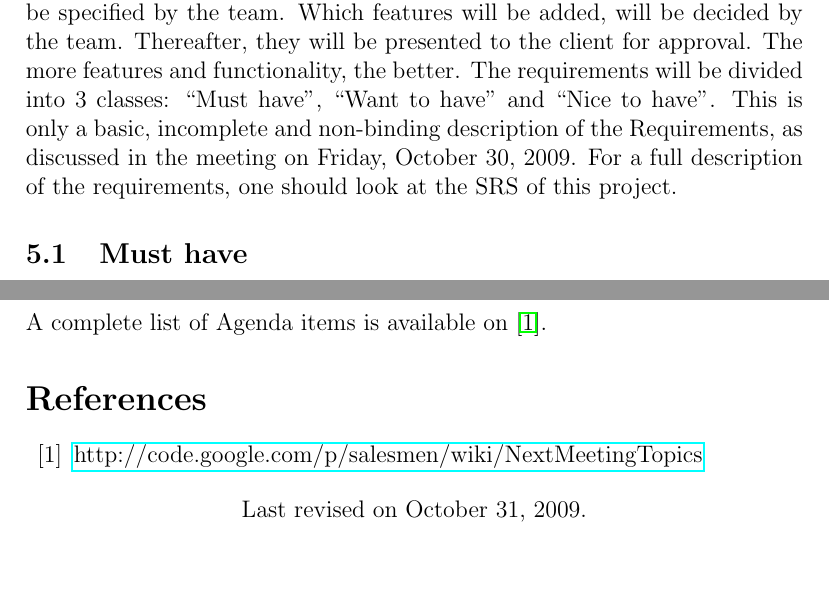
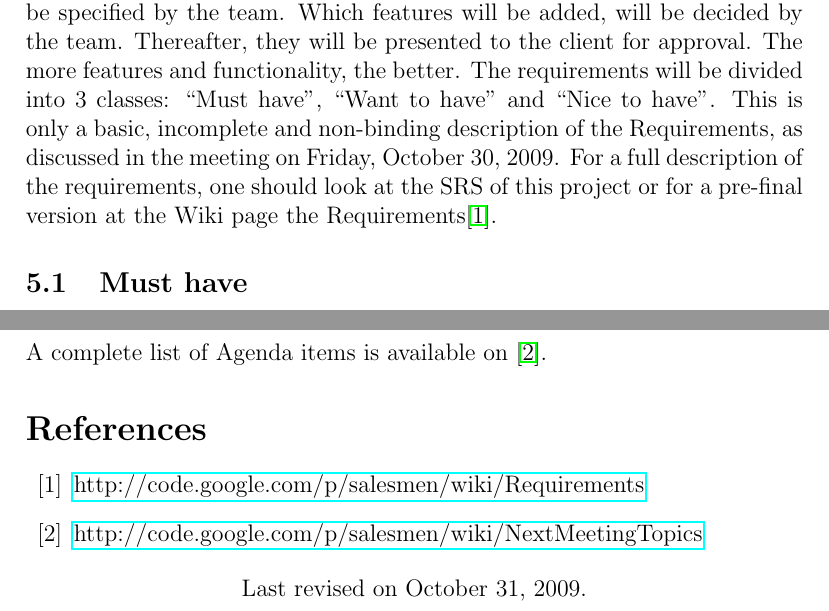
Before and after one commit to wvrossem/salesmen, a LaTeX document (minutes/2009/10/30/minutes-20091030.tex): two parts of pages 3 and 4 of 4, joined at a grey line, cut so that both start at the same text, the shorter picture padded with empty space. Compiled offline with pdfLaTeX.

Commit message:
Cited the Wiki page in the SRS paragraph

```diff
--- a/minutes/2009/10/30/minutes-20091030.tex
+++ b/minutes/2009/10/30/minutes-20091030.tex
@@ -47,7 +47,7 @@ The final version of the SCMP will be available on the website on Monday, Novemb
 The role of the Quality Assurance Manager in this project was not clear enough. It seemed like the Quality Manager had more work than strictly necessary. This is why this role has been thoroughly discussed in this meeting. There has been decided that it is important to be consistent all over the project and that the role of the Quality Assurance Manager has to be taken seriously. In the future, he will also look for consistency in the code (for example: ambiguous names of variables should be avoided). This is a public project, so names of variables should be chosen carefully. However unnecessary changes in the code are not important. One should always consider the time spent on optimizing the code versus just renaming variables without adding extra functionality or readability. For checking the code, the Quality Assurance Team will create specific tests to improve the code.
 	\section{Requirements}
 The only requirement the client has specified was that he wanted to earn a lot of money with this auction site. How this site should be made can be specified by the team. Which features will be added, will be decided by the team. Thereafter, they will be presented to the client for approval. The more features and functionality, the better.
-The requirements will be divided into 3 classes: ``Must have'', ``Want to have''  and ``Nice to have''. This is only a basic, incomplete and non-binding description of the Requirements, as discussed in the meeting on Friday, October 30, 2009. For a full description of the requirements, one should look at the SRS of this project.
+The requirements will be divided into 3 classes: ``Must have'', ``Want to have''  and ``Nice to have''. This is only a basic, incomplete and non-binding description of the Requirements, as discussed in the meeting on Friday, October 30, 2009. For a full description of the requirements, one should look at the SRS of this project or for a pre-final version at the Wiki page the Requirements\cite{site1}.
 
 	\subsection{Must have}
 	These features will certainly be included in the project.
@@ -86,8 +86,9 @@ The requirements will be divided into 3 classes: ``Must have'', ``Want to have''
 
 
 	\begin{thebibliography}{99}
-
 		\bibitem{site1}
+		\href{http://code.google.com/p/salesmen/wiki/Requirements}{http://code.google.com/p/salesmen/wiki/Requirements}
+		\bibitem{site2}
 		\href{http://code.google.com/p/salesmen/wiki/NextMeetingTopics}{http://code.google.com/p/salesmen/wiki/NextMeetingTopics}
 
 
```
Also changed, not shown: minutes/2009/10/30/minutes-20091030.pdf, minutes/2009/10/30/minutes-20091030.tex (2 more changed lines).
